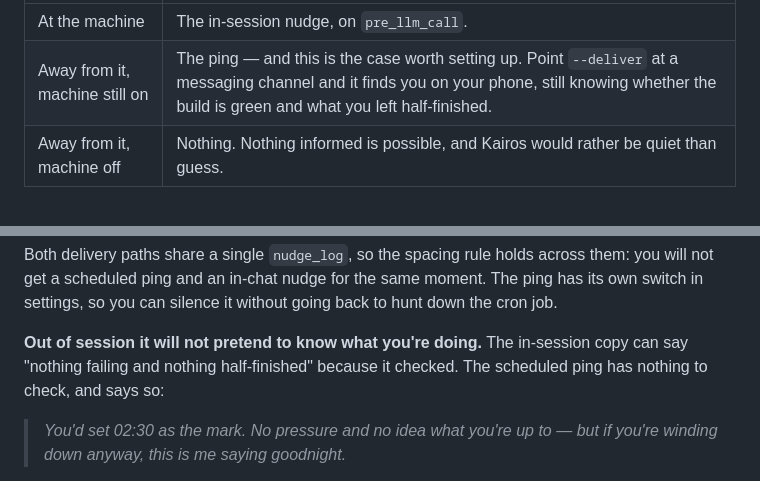
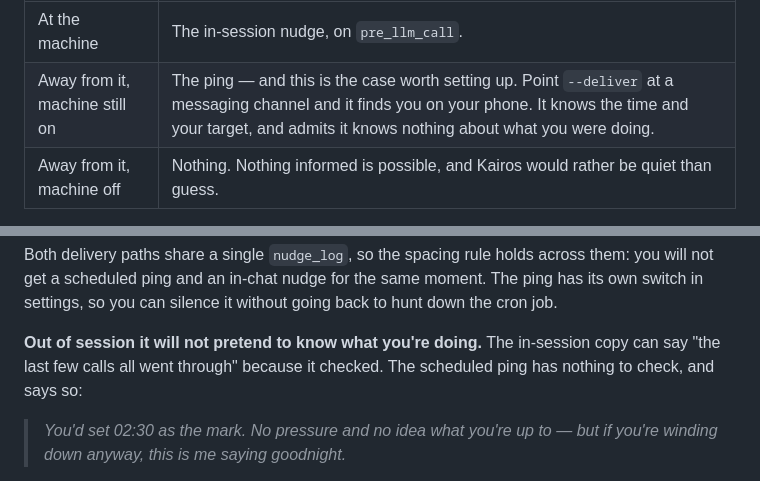
Before and after one commit to Gens-ai/Hypnos, a Markdown page: README.md, 2 parts joined by grey strips. Rendered like a GitHub page.

```diff
--- a/README.md
+++ b/README.md
@@ -396,7 +396,7 @@ So pick the shape that matches your setup:
 | Where you are | What reaches you |
 |---|---|
 | At the machine | The in-session nudge, on `pre_llm_call`. |
-| Away from it, machine still on | The ping — and this is the case worth setting up. Point `--deliver` at a messaging channel and it finds you on your phone, still knowing whether the build is green and what you left half-finished. |
+| Away from it, machine still on | The ping — and this is the case worth setting up. Point `--deliver` at a messaging channel and it finds you on your phone. It knows the time and your target, and admits it knows nothing about what you were doing. |
 | Away from it, machine off | Nothing. Nothing informed is possible, and Kairos would rather be quiet than guess. |
 
 The middle row is the one that matters. Being away from the keyboard is the
@@ -432,7 +432,7 @@ same moment. The ping has its own switch in settings, so you can silence it
 without going back to hunt down the cron job.
 
 **Out of session it will not pretend to know what you're doing.** The
-in-session copy can say "nothing failing and nothing half-finished" because
+in-session copy can say "the last few calls all went through" because
 it checked. The scheduled ping has nothing to check, and says so:
 
 > *You'd set 02:30 as the mark. No pressure and no idea what you're up to —
```
Also changed, not shown: other parts of README.md (+16 -5 lines), docs/screenshots/pane.png (added), docs/screenshots/settings-1.png (added), docs/screenshots/settings-2.png (added), 3 other files.
